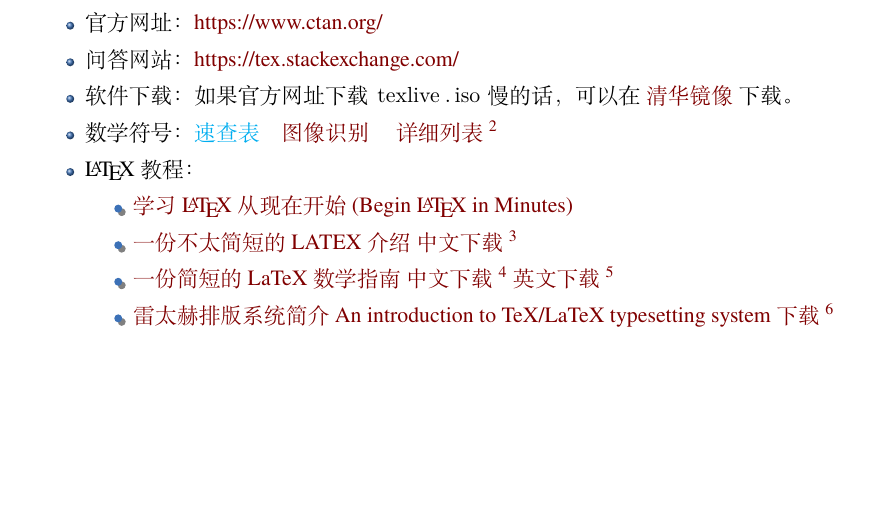
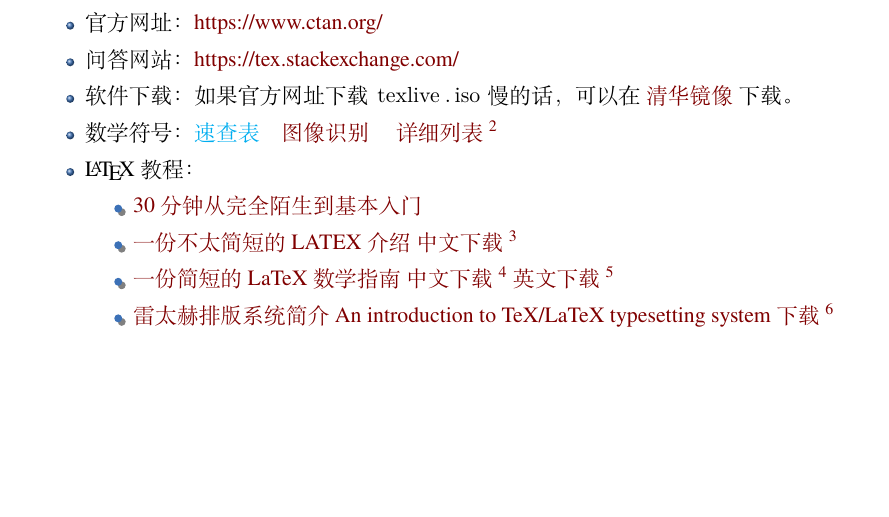
Before and after one commit to sierxue/toolsRes, a LaTeX thesis (toolsRes.tex): part of page 12 of 18, cut so that both start at the same text. Compiled offline with XeLaTeX; a missing font is replaced by an installed copy or a similar font.

Commit message:
用教程“30分钟从完全陌生到基本入门”替换原来的入门教程。

```diff
--- a/toolsRes.tex
+++ b/toolsRes.tex
@@ -494,8 +494,10 @@
         由于从网页下载较慢，就放在本仓库了，感谢作者开源贡献。}
     \item \LaTeX{} 教程：
         \begin{itemize}
-            \item \href{h ttps://github.com/luong-komorebi/Begin-Latex-in-minutes/blob/master/Translation-Chinese.md}
-                {学习 \LaTeX{} 从现在开始 (Begin \LaTeX{} in Minutes)}
+            % \item \href{https://github.com/luong-komorebi/Begin-Latex-in-minutes/blob/master/Translation-Chinese.md}
+            %     {学习 \LaTeX{} 从现在开始 (Begin \LaTeX{} in Minutes)}
+            \item \href{https://www.latexstudio.net/archives/9377.html}
+                {30分钟从完全陌生到基本入门}
             \item
                 \href{https://www.ctan.org/tex-archive/info/lshort/chinese}
                 {一份不太简短的LATEX介绍}
```
